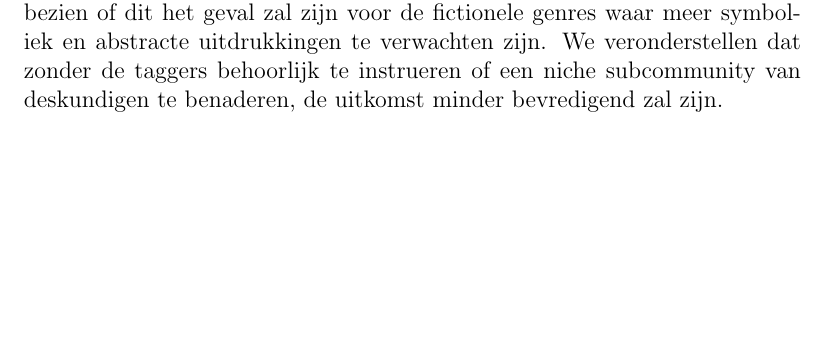
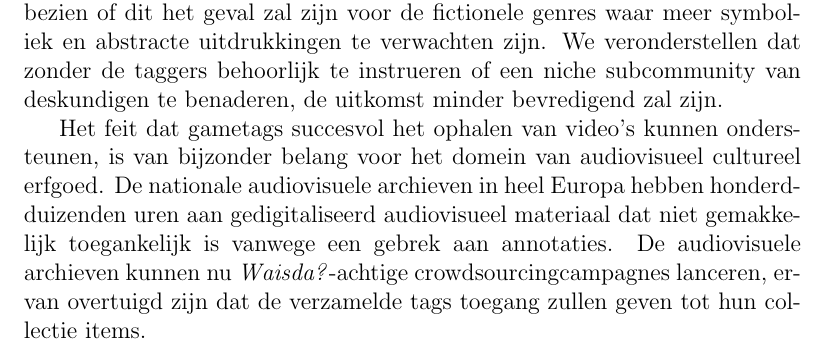
Before and after one commit to Riste/thesis, a LaTeX thesis (thesis.tex, which reads samenvatting.tex): part of page 163 of 169, cut so that both start at the same text, the shorter picture padded with empty space. Compiled offline with pdfLaTeX.

Commit message:
last paragraph to dutch summary

```diff
--- a/samenvatting.tex
+++ b/samenvatting.tex
@@ -43,3 +43,5 @@ echter dat dit meestal algemene concepten zijn die visuele objecten beschrijven
 de gametags goed zullen presteren voor de meeste niet-fictionele tv-genres die een breder publiek aanspreken. Het valt nog te bezien of dit het geval zal zijn voor de fictionele genres waar meer
 symboliek en abstracte uitdrukkingen te verwachten zijn. We veronderstellen dat zonder de taggers behoorlijk te instrueren of een niche subcommunity van deskundigen te benaderen, de uitkomst
 minder bevredigend zal zijn.
+
+Het feit dat gametags succesvol het ophalen van video's kunnen ondersteunen, is van bijzonder belang voor het domein van audiovisueel cultureel erfgoed. De nationale audiovisuele archieven in heel Europa hebben honderdduizenden uren aan gedigitaliseerd audiovisueel materiaal dat niet gemakkelijk toegankelijk is vanwege een gebrek aan annotaties. De audiovisuele archieven kunnen nu \textit{Waisda?}-achtige crowdsourcingcampagnes lanceren, ervan overtuigd zijn dat de verzamelde tags toegang zullen geven tot hun collectie items.
```
